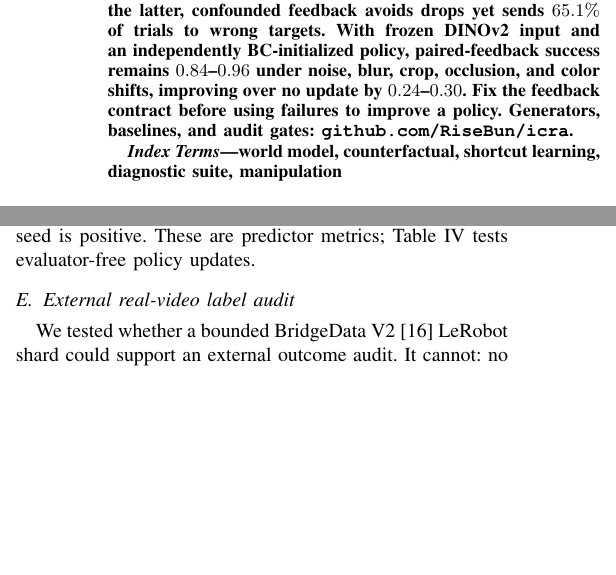
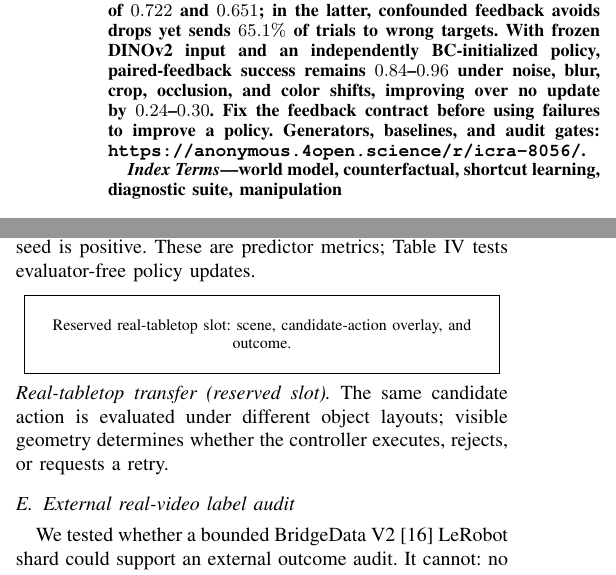
Before and after one commit to RiseBun/icra, a LaTeX paper (paper/paper.tex): two parts of the columns of pages 1 and 6 of 8, joined at a grey line, cut so that both start at the same text, the shorter picture padded with empty space. Compiled offline with pdfLaTeX; a missing font is replaced by an installed copy or a similar font; a LaTeX package or settings file that is missing is left out.

Commit message:
Reserve real tabletop validation figure slot

```diff
--- a/paper/paper.tex
+++ b/paper/paper.tex
@@ -56,7 +56,7 @@ targets. With frozen DINOv2 input and an independently BC-initialized policy,
 paired-feedback success remains $0.84$--$0.96$ under noise, blur, crop,
 occlusion, and color shifts, improving over no update by $0.24$--$0.30$. Fix the
 feedback contract before using failures to improve a policy.
-Generators, baselines, and audit gates: \texttt{github.com/RiseBun/icra}.
+Generators, baselines, and audit gates: \texttt{https://anonymous.4open.science/r/icra-8056/}.
 \end{abstract}
 
 \begin{IEEEkeywords}
@@ -713,6 +713,18 @@ mass/friction push gains $0.481$ (CI $[0.411,0.568]$); three-outcome
 carry-release gains $0.207$ ($[0.171,0.236]$). Every seed is positive. These are
 predictor metrics; Table~\ref{tab:master} tests evaluator-free policy updates.
 
+\begin{center}
+\IfFileExists{figures/real_robot_tabletop.pdf}{%
+  \includegraphics[width=0.96\linewidth,height=1.35cm,keepaspectratio]{figures/real_robot_tabletop.pdf}%
+}{%
+  \fbox{\parbox[c][1.15cm][c]{0.94\linewidth}{\centering\footnotesize
+  Reserved real-tabletop slot: scene, candidate-action overlay, and outcome.}}
+}
+\end{center}
+\noindent\textit{Real-tabletop transfer (reserved slot).} The same candidate
+action is evaluated under different object layouts; visible geometry determines
+whether the controller executes, rejects, or requests a retry.
+
 \subsection{External real-video label audit}
 \label{sec:public_audit}
 
```
Also changed, not shown: paper/paper.pdf, paper/paper.tex (2 more changed lines).
